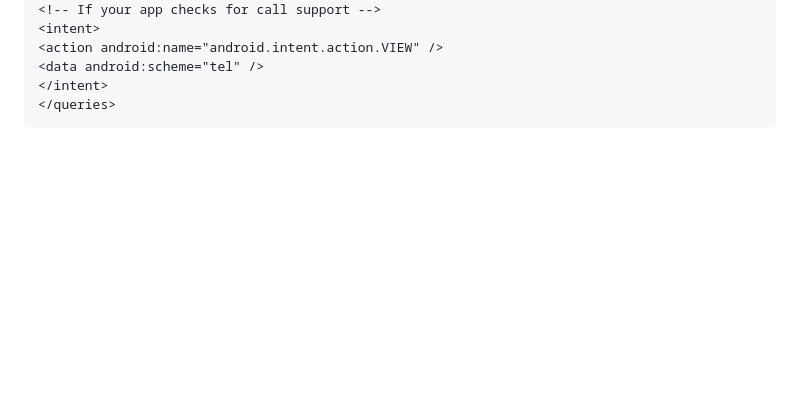
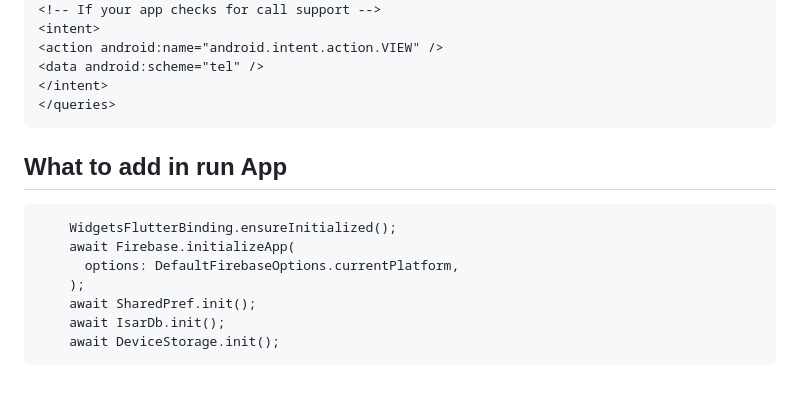
Before and after one commit to yathukumar/chat-msg, a Markdown page: README.md, the part around the change. Drawn GitHub-style; blank space fills up the shorter version.

```diff
--- a/README.md
+++ b/README.md
@@ -78,3 +78,13 @@ This class will verify the phone number and OTP , Once the result is success cal
     <data android:scheme="tel" />
     </intent>
     </queries>
+
+## What to add in run App
+
+        WidgetsFlutterBinding.ensureInitialized();
+        await Firebase.initializeApp(
+          options: DefaultFirebaseOptions.currentPlatform,
+        );
+        await SharedPref.init();
+        await IsarDb.init();
+        await DeviceStorage.init();
```
